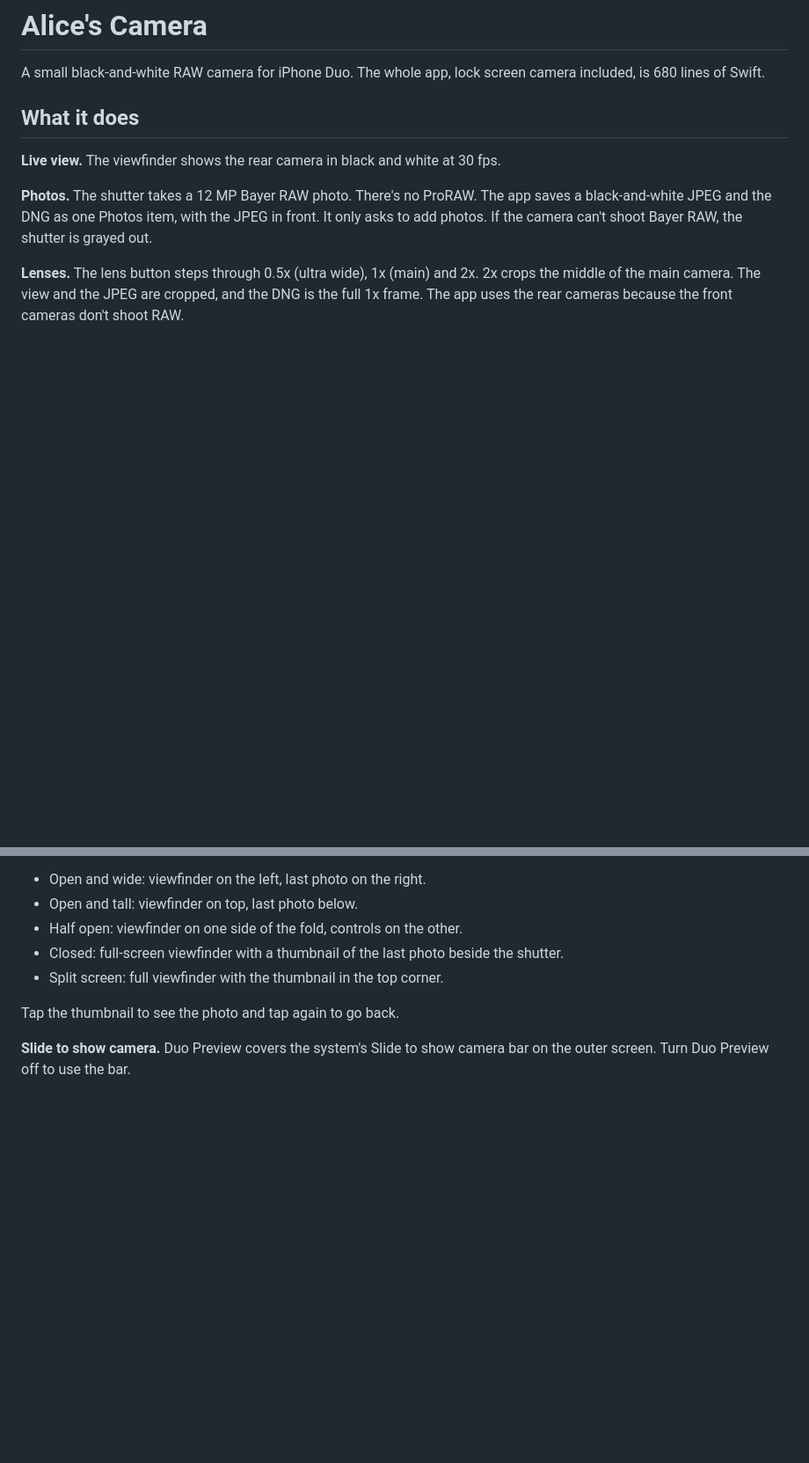
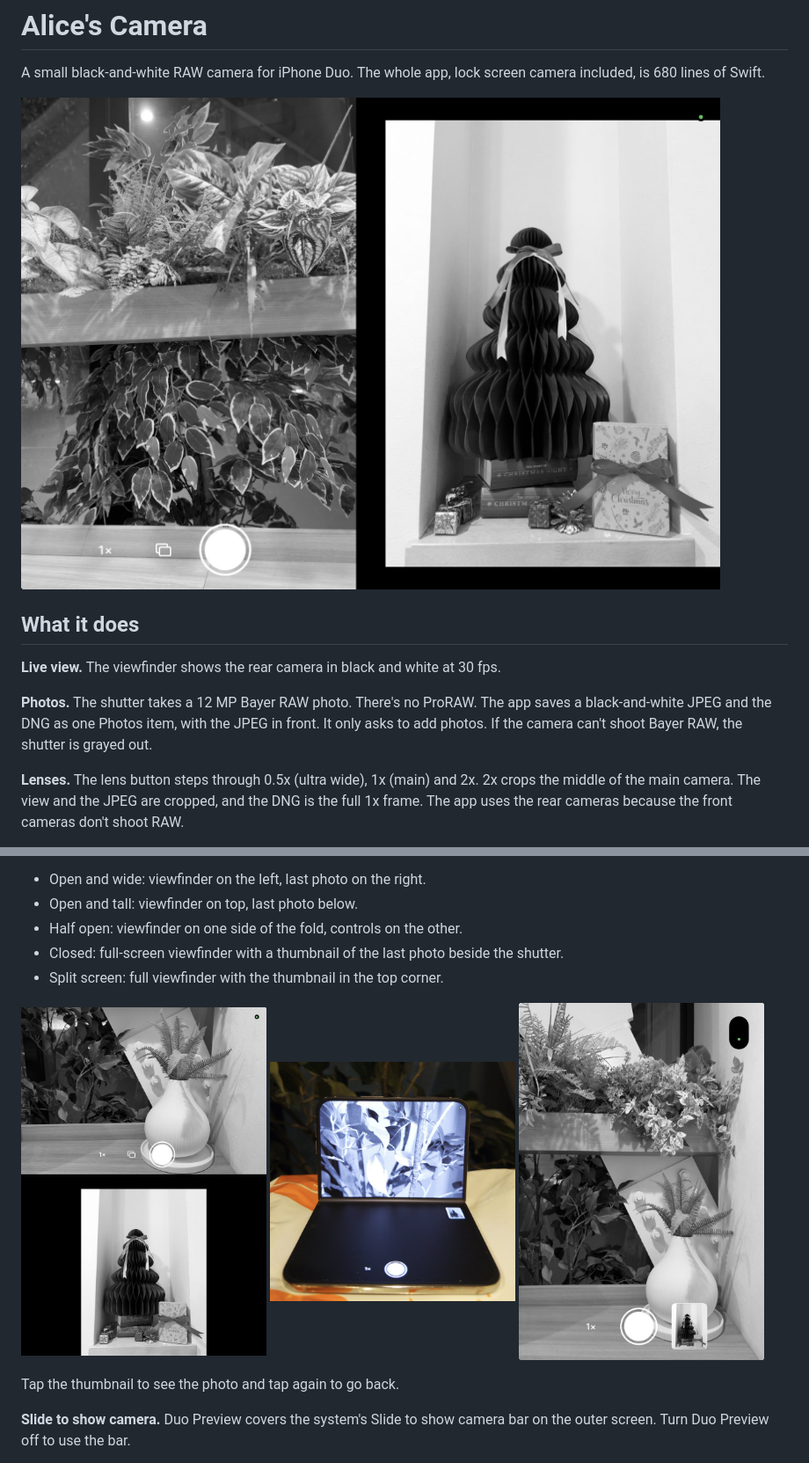
Before and after one commit to aliceisjustplaying/alices-camera, a Markdown page: README.md, 2 parts joined by grey strips. Shown at 88% size. Drawn GitHub-style; pictures changed too: docs/closed.jpg (added), docs/half-open.jpg (added), docs/landscape.jpg (added); blank space fills up the shorter version.

Commit message:
Add screenshots to the README

```diff
--- a/README.md
+++ b/README.md
@@ -1,6 +1,8 @@
 # Alice's Camera
 
 A small black-and-white RAW camera for iPhone Duo. The whole app, lock screen camera included, is 680 lines of Swift.
+
+![Alice's Camera open on an iPhone Duo, with the viewfinder on the left and the last photo on the right](docs/landscape.jpg)
 
 ## What it does
 
@@ -19,6 +21,12 @@ A small black-and-white RAW camera for iPhone Duo. The whole app, lock screen ca
 - Half open: viewfinder on one side of the fold, controls on the other.
 - Closed: full-screen viewfinder with a thumbnail of the last photo beside the shutter.
 - Split screen: full viewfinder with the thumbnail in the top corner.
+
+<p>
+<img src="docs/portrait.jpg" width="32%" alt="Open and tall: viewfinder on top, last photo below">
+<img src="docs/half-open.jpg" width="32%" alt="Half open on a table: viewfinder on the top half, controls on the bottom half">
+<img src="docs/closed.jpg" width="32%" alt="Closed: full-screen viewfinder with the last photo beside the shutter">
+</p>
 
 Tap the thumbnail to see the photo and tap again to go back.
 
```
